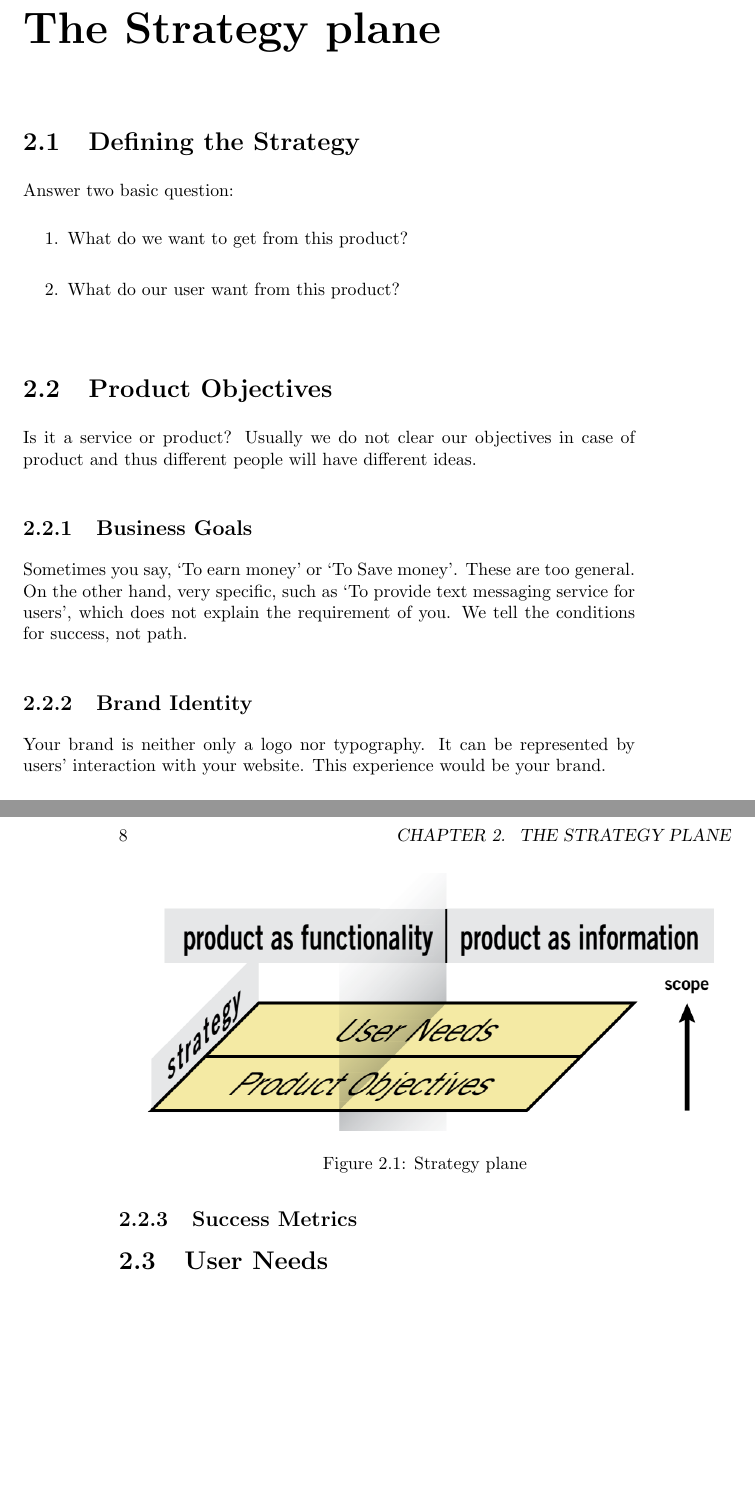
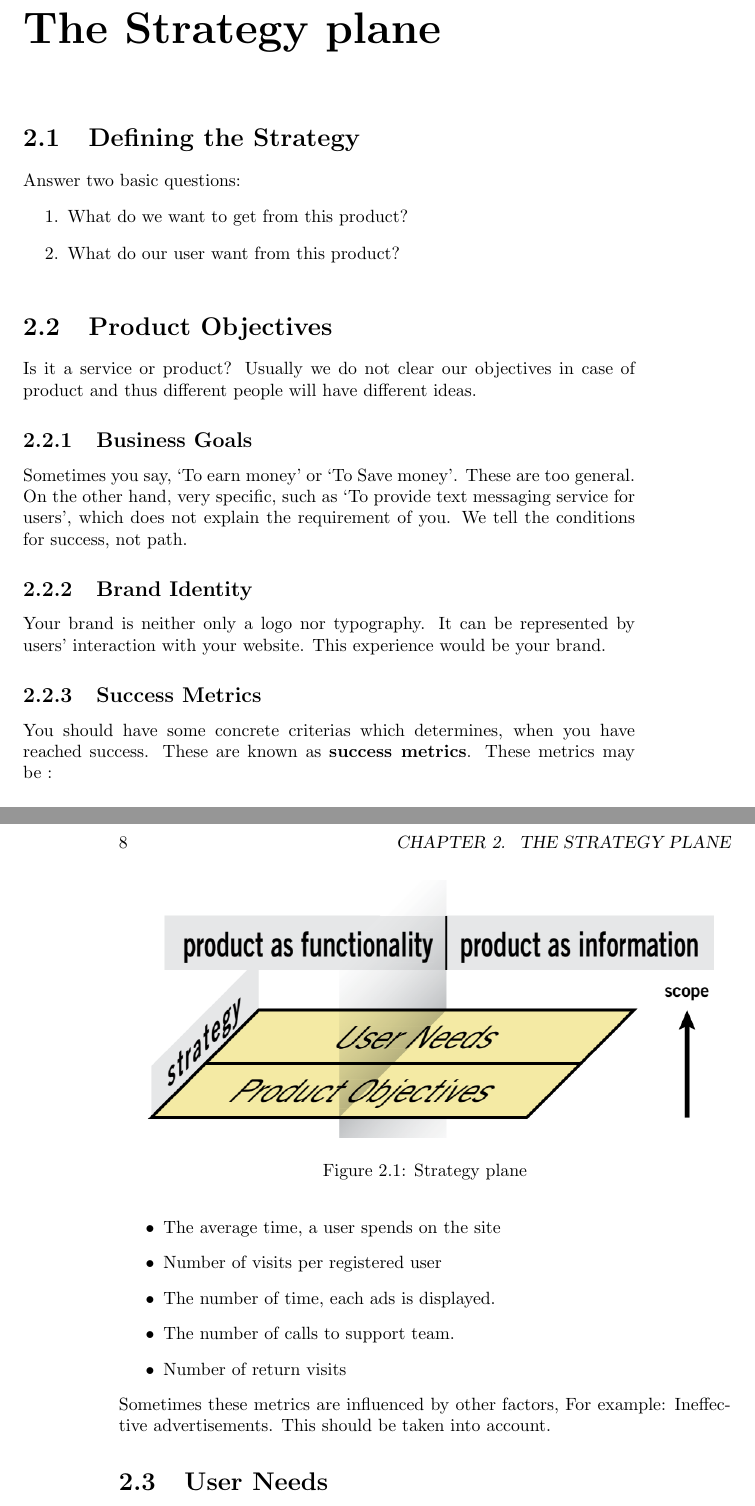
Before and after one commit to hgaleh/elements-of-ux, a LaTeX book (main.tex, which reads ch2.tex): two parts of pages 7 and 8 of 17, joined at a grey line, cut so that both start at the same text, the shorter picture padded with empty space. Compiled offline with pdfLaTeX.

Commit message:
complete ch2

```diff
--- a/ch2.tex
+++ b/ch2.tex
@@ -1,5 +1,5 @@
 \section{Defining the Strategy}
-    Answer two basic question:
+    Answer two basic questions:
     \begin{enumerate}
         \item What do we want to get from this product?
         \item What do our user want from this product?
@@ -15,6 +15,15 @@
 \subsection{Brand Identity}
     Your brand is neither only a logo nor typography. It can be represented by users’ interaction with your website. This experience would be your brand.
 \subsection{Success Metrics}
+    You should have some concrete criterias which determines, when you have reached success. These are known as \textbf{success metrics}. These metrics may be :
+    \begin{itemize}
+        \item The average time, a user spends on the site
+        \item Number of visits per registered user
+        \item The number of time, each ads is displayed.
+        \item The number of calls to support team.
+        \item Number of return visits
+    \end{itemize}
+    Sometimes these metrics are influenced by other factors, For example: Ineffective advertisements. This should be taken into account.
 \section{User Needs}
 \subsection{User Segmentation}
 \subsection{Usability and User Research}
```
Also changed, not shown: README.md (added).
